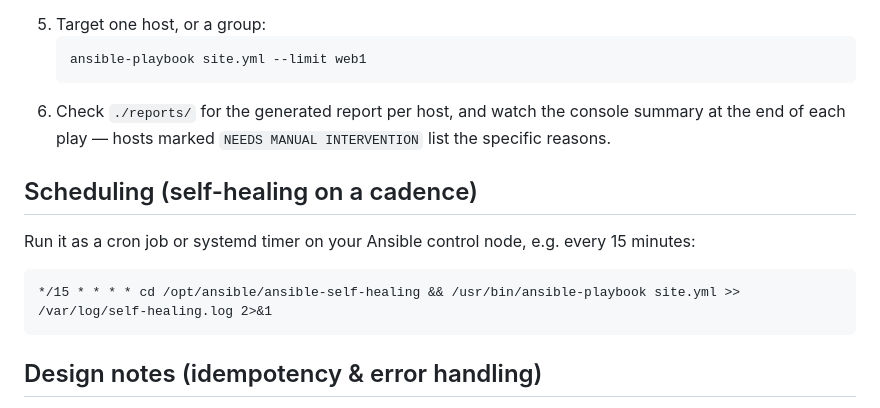
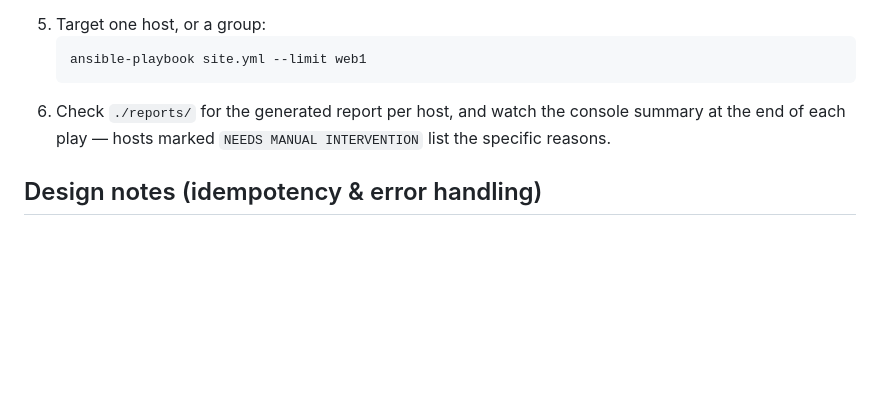
Before and after one commit to Yashwanthgowdam123/HiQode-assignments, a Markdown page: ansible/ansible-self-healing/README.md, the part around the change. Drawn GitHub-style; blank space fills up the shorter version.

````diff
--- a/ansible/ansible-self-healing/README.md
+++ b/ansible/ansible-self-healing/README.md
@@ -63,15 +63,6 @@ ansible-self-healing/
    console summary at the end of each play — hosts marked
    `NEEDS MANUAL INTERVENTION` list the specific reasons.
 
-## Scheduling (self-healing on a cadence)
-
-Run it as a cron job or systemd timer on your Ansible control node, e.g.
-every 15 minutes:
-
-```
-*/15 * * * * cd /opt/ansible/ansible-self-healing && /usr/bin/ansible-playbook site.yml >> /var/log/self-healing.log 2>&1
-```
-
 ## Design notes (idempotency & error handling)
 
 - Every remediation task is naturally idempotent (`file`, `user`, `systemd`,
````
